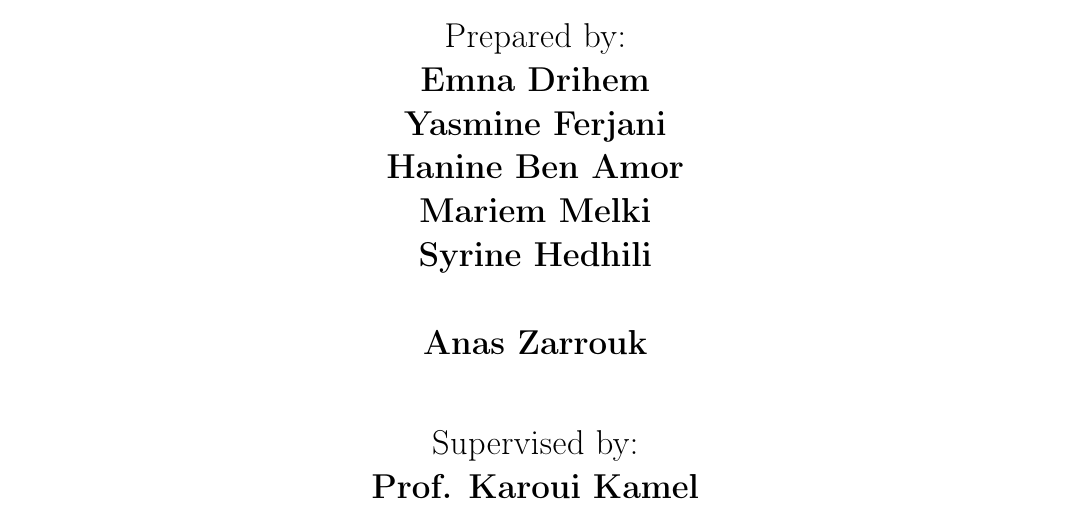
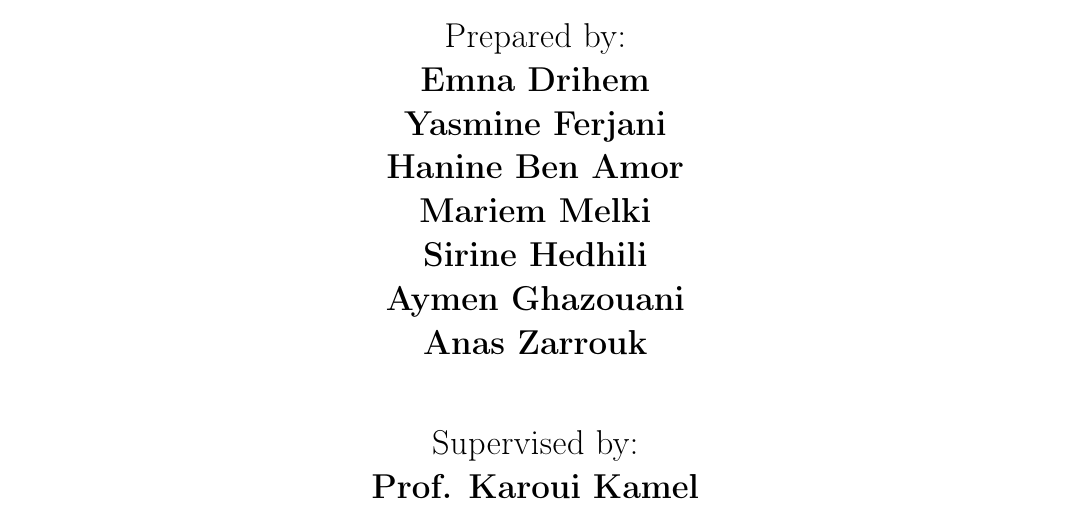
Before and after one commit to yemnox/Proj_manag, a LaTeX document (main.tex): part of page 1 of 3, cut so that both start at the same text. Compiled offline with pdfLaTeX.

Commit message:
starting clean

```diff
--- a/main.tex
+++ b/main.tex
@@ -86,8 +86,8 @@
     \textbf{\Large Yasmine Ferjani}\\
     \textbf{\Large Hanine Ben Amor}\\
     \textbf{\Large Mariem Melki}\\
-    \textbf{\Large Syrine Hedhili}\\
-    \textbf{\Large }\\
+    \textbf{\Large Sirine Hedhili}\\
+    \textbf{\Large Aymen Ghazouani}\\
     \textbf{\Large Anas Zarrouk}\\[1cm]
 
     \Large{Supervised by:}\\
```
Also changed, not shown: main.pdf, 1 other file.
